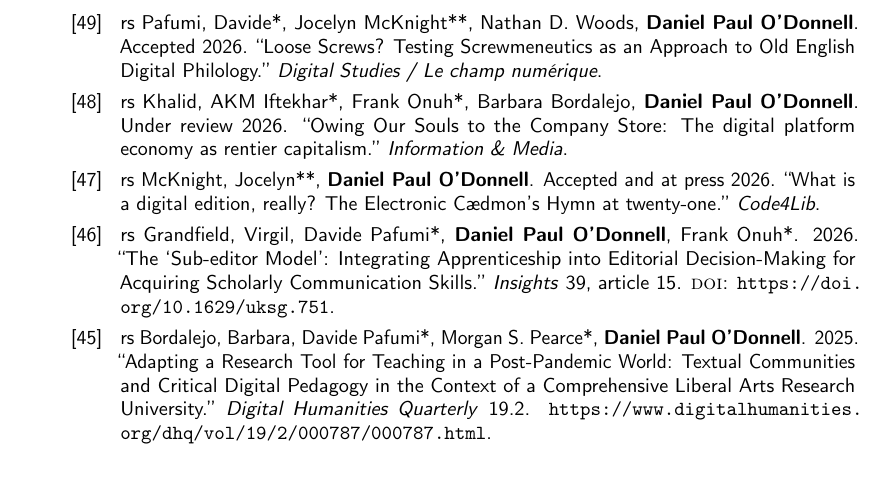
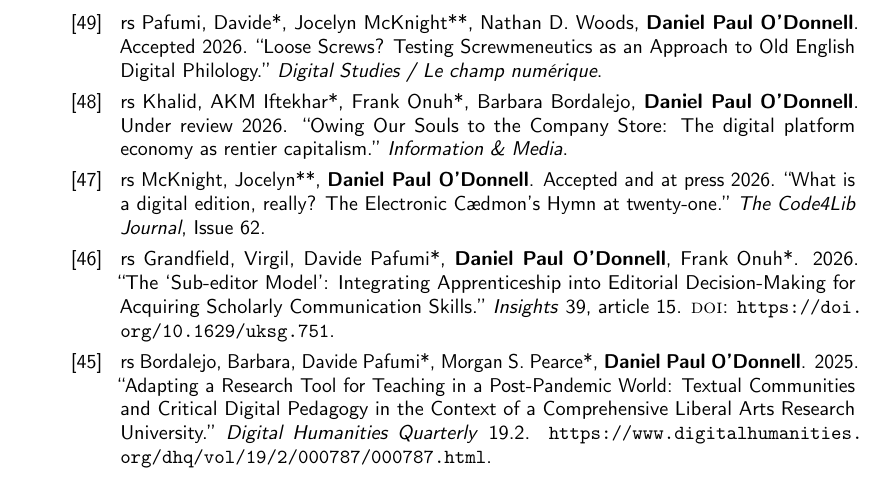
Before and after one commit to caedmon5/curriculum-vitae, a LaTeX CV (CV.tex): part of page 9 of 46 before the commit and part of page 9 of 47 after it, cut so that both start at the same text. Compiled offline with pdfLaTeX.

Commit message:
v5.3.1: add issue 62 and full journal title to McKnight and O’Donnell, “What is a digital edition, really?” (The Code4Lib Journal)

```diff
--- a/CV.tex
+++ b/CV.tex
@@ -865,7 +865,7 @@ Fred C.\ Robinson.}}
 \cvitem{Summary}{\textit{O’Donnell has published regularly as both a sole author and as part of teams in traditional scholarly venues including peer-reviewed journals and essay collections. In recent years, his authorship teams have regularly included graduate, and even undergraduate, student authors.}}
 \cvitem{[49]}{rs Pafumi, Davide*, Jocelyn McKnight**, Nathan D. Woods, \textbf{Daniel Paul O’Donnell}. Accepted 2026. “Loose Screws? Testing Screwmeneutics as an Approach to Old English Digital Philology.” \textit{Digital Studies / Le champ numérique}.}
 \cvitem{[48]}{rs Khalid, AKM Iftekhar*, Frank Onuh*, Barbara Bordalejo, \textbf{Daniel Paul O’Donnell}. Under review 2026. “Owing Our Souls to the Company Store: The digital platform economy as rentier capitalism.” \textit{Information \& Media}.}
-\cvitem{[47]}{rs McKnight, Jocelyn**, \textbf{Daniel Paul O’Donnell}. Accepted and at press 2026. “What is a digital edition, really? The Electronic Cædmon’s Hymn at twenty-one.” \textit{Code4Lib}.}
+\cvitem{[47]}{rs McKnight, Jocelyn**, \textbf{Daniel Paul O’Donnell}. Accepted and at press 2026. “What is a digital edition, really? The Electronic Cædmon’s Hymn at twenty-one.” \textit{The Code4Lib Journal}, Issue 62.}
 \cvitem{[46]}{rs Grandfield, Virgil, Davide Pafumi*, \textbf{Daniel Paul O’Donnell}, Frank Onuh*. 2026. “The ‘Sub-editor Model’: Integrating Apprenticeship into Editorial Decision-Making for Acquiring Scholarly Communication Skills.” \textit{Insights} 39, article 15. \textsc{doi}: \url{https://doi.org/10.1629/uksg.751}.}
 \cvitem{[45]}{rs Bordalejo, Barbara, Davide Pafumi*, Morgan S. Pearce*, \textbf{Daniel Paul O’Donnell}. 2025. “Adapting a Research Tool for Teaching in a Post-Pandemic World: Textual Communities and Critical Digital Pedagogy in the Context of a Comprehensive Liberal Arts Research University.” \textit{Digital Humanities Quarterly} 19.2. \url{https://www.digitalhumanities.org/dhq/vol/19/2/000787/000787.html}.}
 \cvitem{[44]}{rs Davide Pafumi*, Frank Onuh*, AKM Iftekhar Khalid*, Morgan Pearce*, Barbara Bordalejo, \textbf{Daniel Paul O’Donnell}. 2025. “Scarlet Cloak and the Forest Adventure: A preliminary study of the impact of AI on commonly used writing tools.” \textit{International Journal of Educational Technology in Higher Education} 22.6. \textsc{doi}: \url{https://doi.org/10.1186/s41239-025-00505-5}.}
```
Also changed, not shown: CV.pdf.
